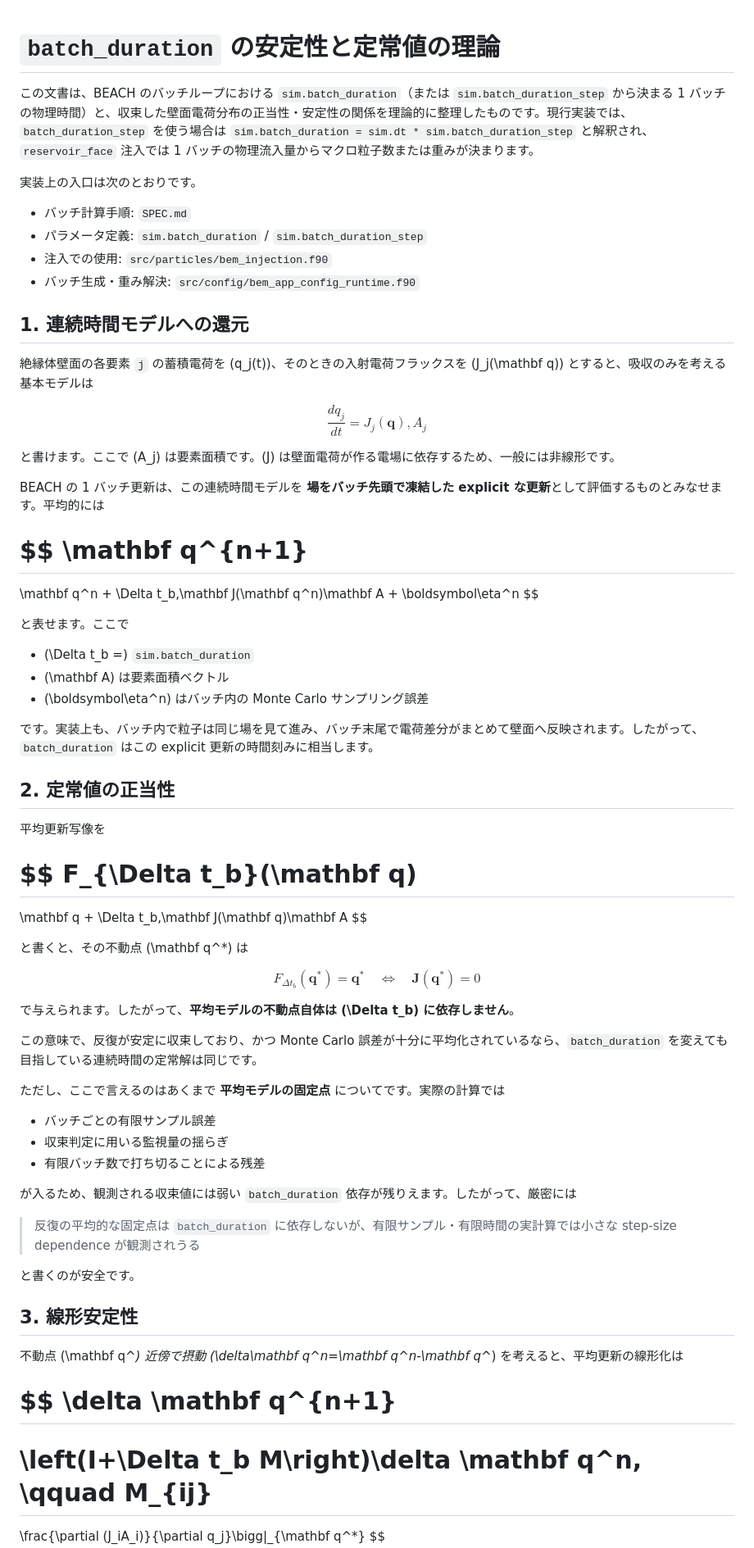
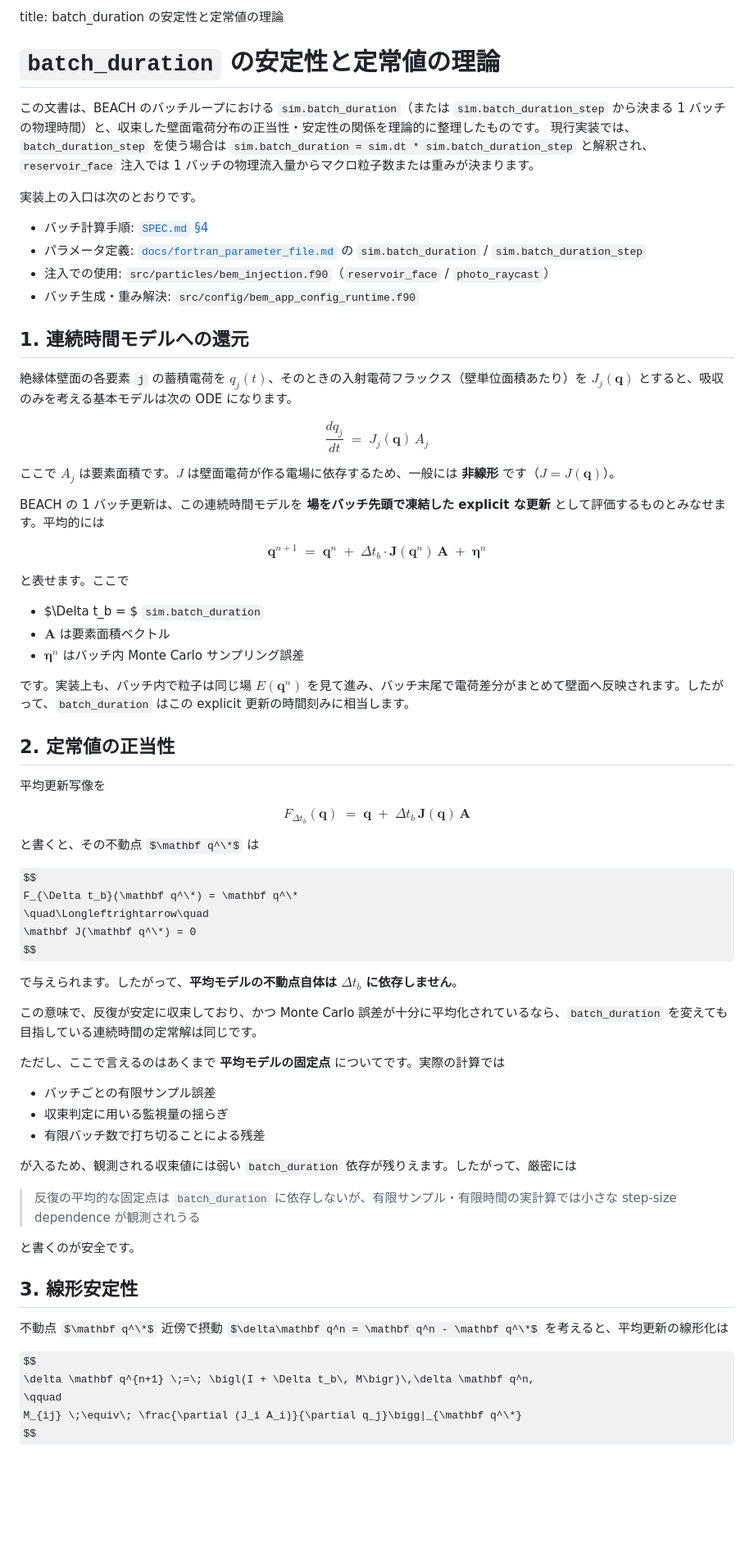
Before and after one commit to Nkzono99/BEACH, a Markdown page: docs/batch_duration_stability.md, the part around one of its changes. Shown at 82% size. Drawn GitHub-style; some formulas as TeX source; blank space fills up the shorter version.

```diff
--- a/docs/batch_duration_stability.md
+++ b/docs/batch_duration_stability.md
@@ -1,73 +1,66 @@
+title: batch_duration の安定性と定常値の理論
+
 # `batch_duration` の安定性と定常値の理論
 
-この文書は、BEACH のバッチループにおける `sim.batch_duration`（または `sim.batch_duration_step` から決まる 1 バッチの物理時間）と、収束した壁面電荷分布の正当性・安定性の関係を理論的に整理したものです。現行実装では、`batch_duration_step` を使う場合は `sim.batch_duration = sim.dt * sim.batch_duration_step` と解釈され、`reservoir_face` 注入では 1 バッチの物理流入量からマクロ粒子数または重みが決まります。
+この文書は、BEACH のバッチループにおける `sim.batch_duration`（または `sim.batch_duration_step` から決まる 1 バッチの物理時間）と、収束した壁面電荷分布の正当性・安定性の関係を理論的に整理したものです。
+現行実装では、`batch_duration_step` を使う場合は `sim.batch_duration = sim.dt * sim.batch_duration_step` と解釈され、`reservoir_face` 注入では 1 バッチの物理流入量からマクロ粒子数または重みが決まります。
 
 実装上の入口は次のとおりです。
 
-* バッチ計算手順: `SPEC.md`
-* パラメータ定義: `sim.batch_duration` / `sim.batch_duration_step`
-* 注入での使用: `src/particles/bem_injection.f90`
-* バッチ生成・重み解決: `src/config/bem_app_config_runtime.f90`
+- バッチ計算手順: [`SPEC.md` §4](https://github.com/Nkzono99/BEACH/blob/main/SPEC.md)
+- パラメータ定義: [`docs/fortran_parameter_file.md`](fortran_parameter_file.html) の `sim.batch_duration` / `sim.batch_duration_step`
+- 注入での使用: `src/particles/bem_injection.f90`（`reservoir_face` / `photo_raycast`）
+- バッチ生成・重み解決: `src/config/bem_app_config_runtime.f90`
 
 ## 1. 連続時間モデルへの還元
 
-絶縁体壁面の各要素 `j` の蓄積電荷を (q_j(t))、そのときの入射電荷フラックスを (J_j(\mathbf q)) とすると、吸収のみを考える基本モデルは
+絶縁体壁面の各要素 `j` の蓄積電荷を $q_j(t)$、そのときの入射電荷フラックス（壁単位面積あたり）を $J_j(\mathbf q)$ とすると、吸収のみを考える基本モデルは次の ODE になります。
 
 $$
-\frac{dq_j}{dt} = J_j(\mathbf q),A_j
+\frac{dq_j}{dt} \;=\; J_j(\mathbf q)\, A_j
 $$
 
-と書けます。ここで (A_j) は要素面積です。(J) は壁面電荷が作る電場に依存するため、一般には非線形です。
+ここで $A_j$ は要素面積です。$J$ は壁面電荷が作る電場に依存するため、一般には **非線形** です（$J = J(\mathbf q)$）。
 
-BEACH の 1 バッチ更新は、この連続時間モデルを **場をバッチ先頭で凍結した explicit な更新**として評価するものとみなせます。平均的には
+BEACH の 1 バッチ更新は、この連続時間モデルを **場をバッチ先頭で凍結した explicit な更新** として評価するものとみなせます。平均的には
 
 $$
-\mathbf q^{n+1}
-===============
-
-\mathbf q^n
-+
-\Delta t_b,\mathbf J(\mathbf q^n)\mathbf A
-+
-\boldsymbol\eta^n
+\mathbf q^{n+1} \;=\; \mathbf q^n \;+\; \Delta t_b \cdot \mathbf J(\mathbf q^n)\,\mathbf A \;+\; \boldsymbol\eta^n
 $$
 
 と表せます。ここで
 
-* (\Delta t_b =) `sim.batch_duration`
-* (\mathbf A) は要素面積ベクトル
-* (\boldsymbol\eta^n) はバッチ内の Monte Carlo サンプリング誤差
+- $\Delta t_b = $ `sim.batch_duration`
+- $\mathbf A$ は要素面積ベクトル
+- $\boldsymbol\eta^n$ はバッチ内 Monte Carlo サンプリング誤差
 
-です。実装上も、バッチ内で粒子は同じ場を見て進み、バッチ末尾で電荷差分がまとめて壁面へ反映されます。したがって、`batch_duration` はこの explicit 更新の時間刻みに相当します。
+です。実装上も、バッチ内で粒子は同じ場 $E(\mathbf q^n)$ を見て進み、バッチ末尾で電荷差分がまとめて壁面へ反映されます。したがって、`batch_duration` はこの explicit 更新の時間刻みに相当します。
 
 ## 2. 定常値の正当性
 
 平均更新写像を
 
 $$
-F_{\Delta t_b}(\mathbf q)
-=========================
-
-\mathbf q + \Delta t_b,\mathbf J(\mathbf q)\mathbf A
+F_{\Delta t_b}(\mathbf q) \;=\; \mathbf q \;+\; \Delta t_b\, \mathbf J(\mathbf q)\,\mathbf A
 $$
 
-と書くと、その不動点 (\mathbf q^*) は
+と書くと、その不動点 $\mathbf q^\*$ は
 
 $$
-F_{\Delta t_b}(\mathbf q^*)=\mathbf q^*
+F_{\Delta t_b}(\mathbf q^\*) = \mathbf q^\*
 \quad\Longleftrightarrow\quad
-\mathbf J(\mathbf q^*)=0
+\mathbf J(\mathbf q^\*) = 0
 $$
 
-で与えられます。したがって、**平均モデルの不動点自体は (\Delta t_b) に依存しません**。
+で与えられます。したがって、**平均モデルの不動点自体は $\Delta t_b$ に依存しません**。
 
 この意味で、反復が安定に収束しており、かつ Monte Carlo 誤差が十分に平均化されているなら、`batch_duration` を変えても目指している連続時間の定常解は同じです。
 
 ただし、ここで言えるのはあくまで **平均モデルの固定点** についてです。実際の計算では
 
-* バッチごとの有限サンプル誤差
-* 収束判定に用いる監視量の揺らぎ
-* 有限バッチ数で打ち切ることによる残差
+- バッチごとの有限サンプル誤差
+- 収束判定に用いる監視量の揺らぎ
+- 有限バッチ数で打ち切ることによる残差
 
 が入るため、観測される収束値には弱い `batch_duration` 依存が残りえます。したがって、厳密には
 
@@ -77,17 +70,11 @@ $$
 
 ## 3. 線形安定性
 
-不動点 (\mathbf q^*) 近傍で摂動 (\delta\mathbf q^n=\mathbf q^n-\mathbf q^*) を考えると、平均更新の線形化は
+不動点 $\mathbf q^\*$ 近傍で摂動 $\delta\mathbf q^n = \mathbf q^n - \mathbf q^\*$ を考えると、平均更新の線形化は
 
 $$
-\delta \mathbf q^{n+1}
-======================
-
-\left(I+\Delta t_b M\right)\delta \mathbf q^n,
+\delta \mathbf q^{n+1} \;=\; \bigl(I + \Delta t_b\, M\bigr)\,\delta \mathbf q^n,
 \qquad
-M_{ij}
-======
-
-\frac{\partial (J_iA_i)}{\partial q_j}\bigg|_{\mathbf q^*}
+M_{ij} \;\equiv\; \frac{\partial (J_i A_i)}{\partial q_j}\bigg|_{\mathbf q^\*}
 $$
 
```
Also changed, not shown: other parts of docs/batch_duration_stability.md (+66 -90 lines).
